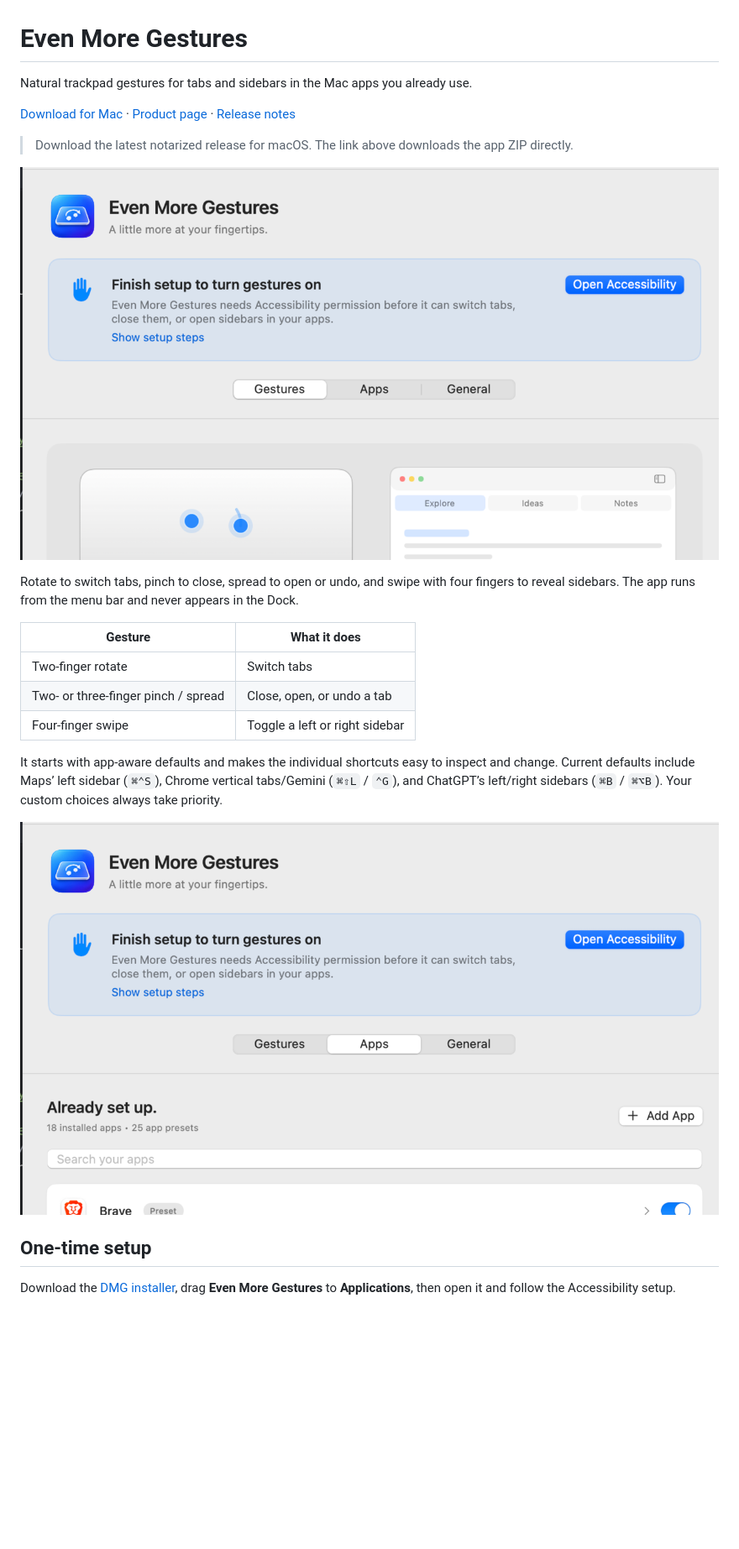
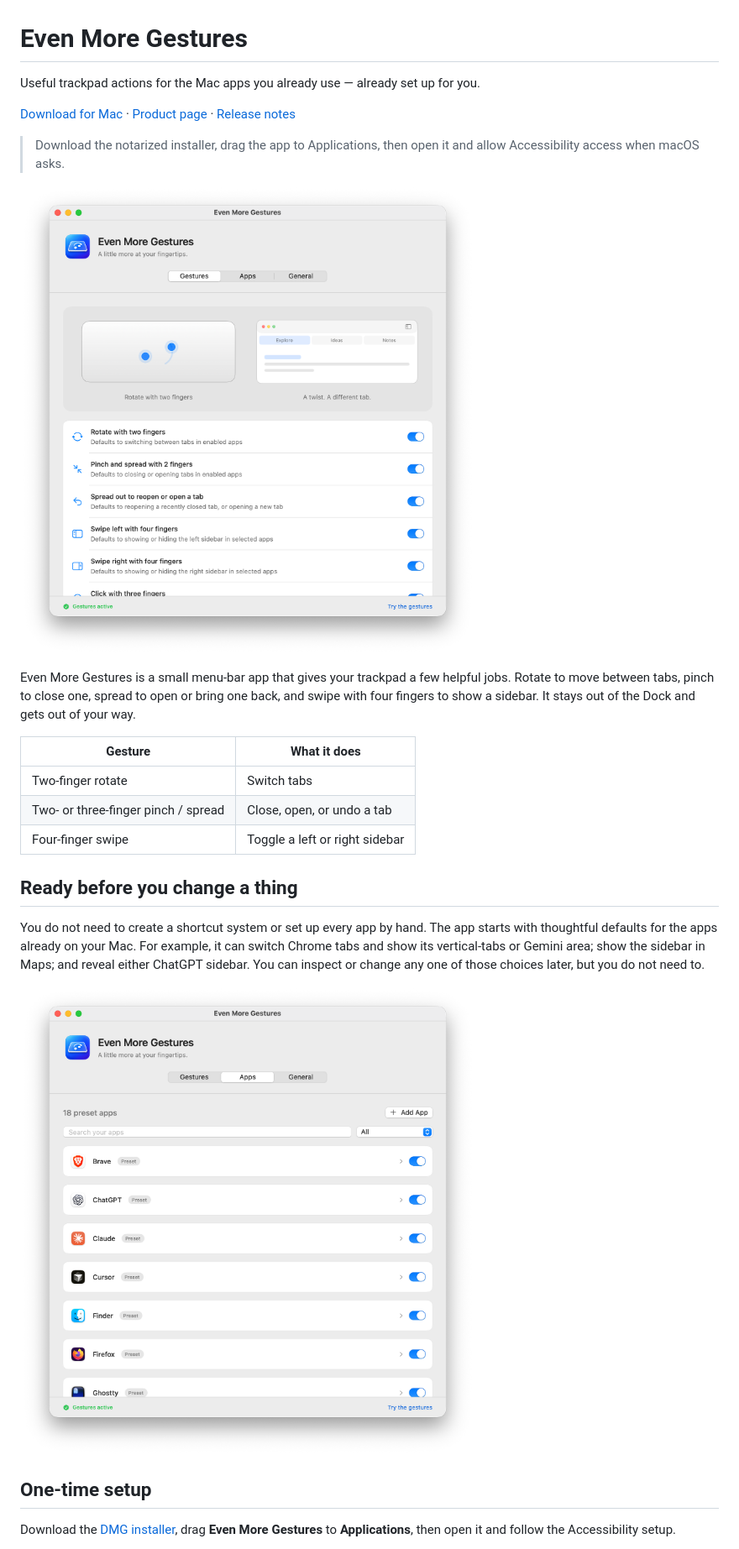
Before and after one commit to parterburn/even-more-gestures, a Markdown page: README.md, the part around one of its changes. Shown at 84% size. GitHub-like rendering; pictures changed too: docs/images/apps.png (added), docs/images/gestures.png (added); blank space fills up the shorter version.

Commit message:
Refresh README screenshots and defaults overview

```diff
--- a/README.md
+++ b/README.md
@@ -1,4 +1,4 @@
 # Even More Gestures
 
-Natural trackpad gestures for tabs and sidebars in the Mac apps you already use.
+Useful trackpad actions for the Mac apps you already use — already set up for you.
 
@@ -6,9 +6,9 @@ Natural trackpad gestures for tabs and sidebars in the Mac apps you already use.
 
-> Download the latest notarized release for macOS. The link above downloads the app ZIP directly.
+> Download the notarized installer, drag the app to Applications, then open it and allow Accessibility access when macOS asks.
 
-![Even More Gestures setup and gestures screen](docs/images/cover-1.png)
+![Even More Gestures showing ready-to-use gesture defaults](docs/images/gestures.png)
 
-Rotate to switch tabs, pinch to close, spread to open or undo, and swipe with four fingers to reveal sidebars. The app runs from the menu bar and never appears in the Dock.
+Even More Gestures is a small menu-bar app that gives your trackpad a few helpful jobs. Rotate to move between tabs, pinch to close one, spread to open or bring one back, and swipe with four fingers to show a sidebar. It stays out of the Dock and gets out of your way.
 
 | Gesture | What it does |
 | --- | --- |
@@ -16,9 +16,11 @@ Rotate to switch tabs, pinch to close, spread to open or undo, and swipe with fo
 | Two- or three-finger pinch / spread | Close, open, or undo a tab |
 | Four-finger swipe | Toggle a left or right sidebar |
 
-It starts with app-aware defaults and makes the individual shortcuts easy to inspect and change. Current defaults include Maps’ left sidebar (`⌘⌃S`), Chrome vertical tabs/Gemini (`⌘⇧L` / `⌃G`), and ChatGPT’s left/right sidebars (`⌘B` / `⌘⌥B`). Your custom choices always take priority.
+## Ready before you change a thing
 
-![Per-app defaults, including ChatGPT](docs/images/cover-2.png)
+You do not need to create a shortcut system or set up every app by hand. The app starts with thoughtful defaults for the apps already on your Mac. For example, it can switch Chrome tabs and show its vertical-tabs or Gemini area; show the sidebar in Maps; and reveal either ChatGPT sidebar. You can inspect or change any one of those choices later, but you do not need to.
+
+![Even More Gestures showing supported app defaults](docs/images/apps.png)
 
 ## One-time setup
 
```
Also changed, not shown: other parts of README.md (+2 -2 lines), docs/images/settings.png (added).
